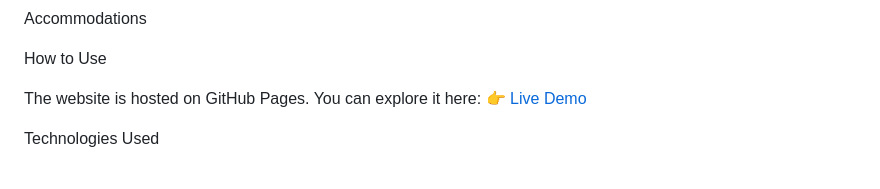
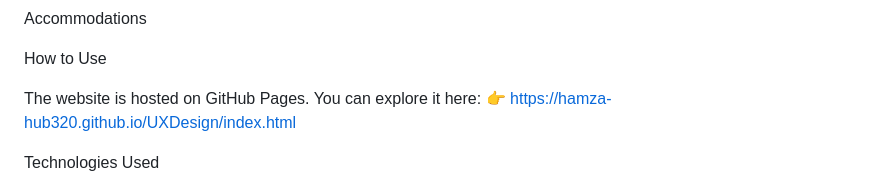
Before and after one commit to Hamza-hub320/UXDesign, a Markdown page: README.md, the part around the change. GitHub-like rendering.

```diff
--- a/README.md
+++ b/README.md
@@ -73,7 +73,7 @@ Accommodations
 How to Use
 
 The website is hosted on GitHub Pages. You can explore it here:
-👉 [Live Demo](https://hamza-hub320.github.io/UXDesign/contact.html)
+👉 https://hamza-hub320.github.io/UXDesign/index.html
 
 Technologies Used
 
```
